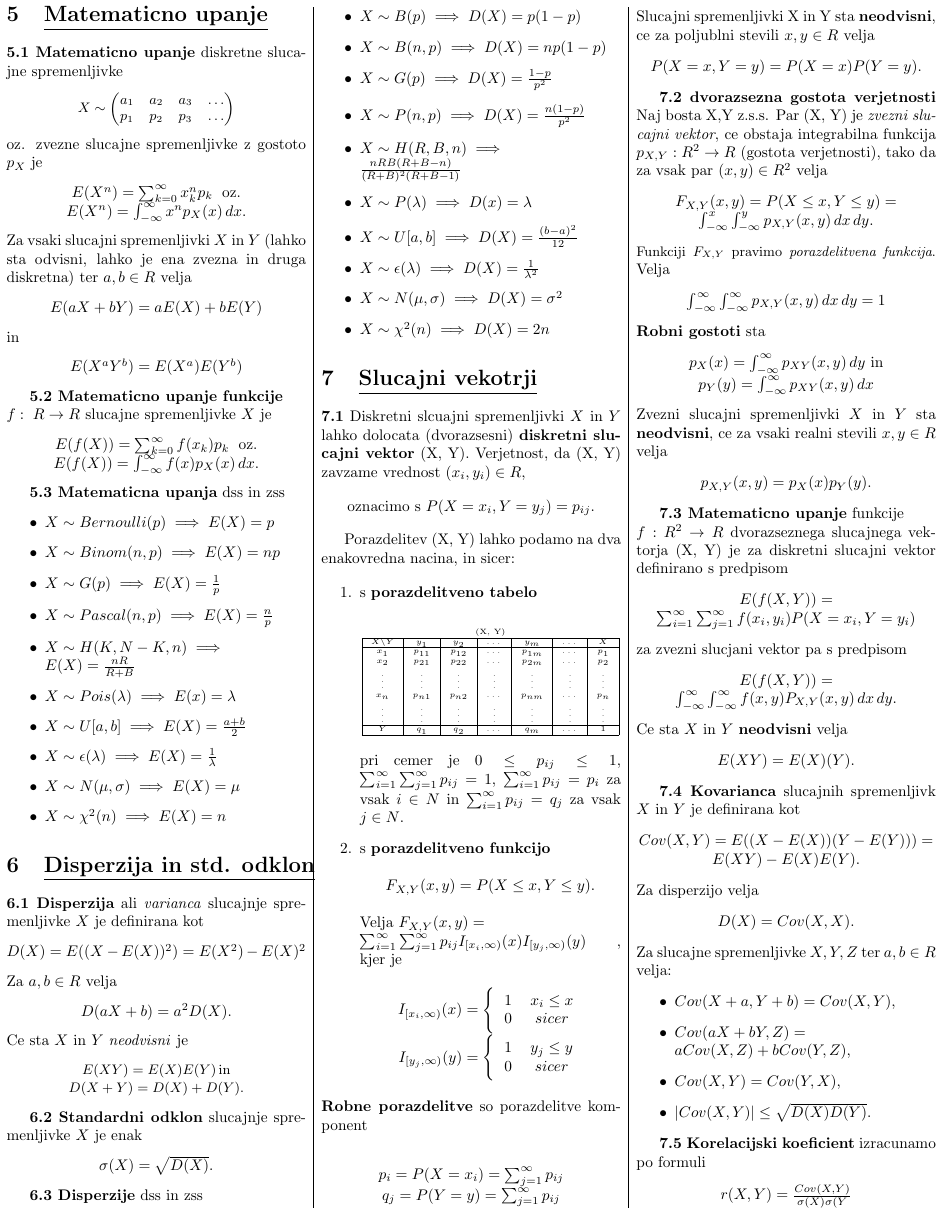
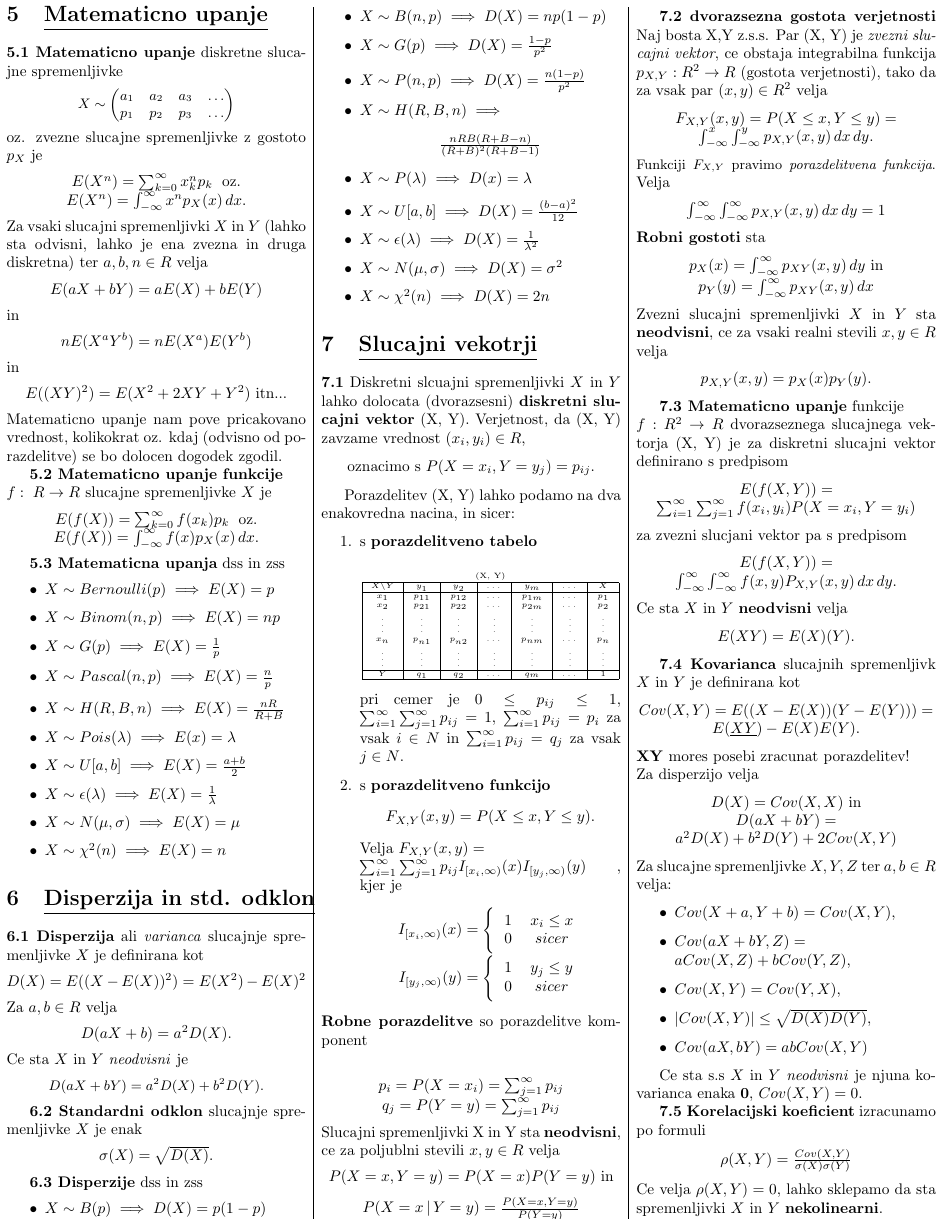
Before and after one commit to spagnoloG/FRI-ZAPISKI, a LaTeX document (VIS/vis.tex): page 3 of 3. Compiled offline with pdfLaTeX.

Commit message:
Dodanih nekaj popravkov + snovi

```diff
--- a/VIS/vis.tex
+++ b/VIS/vis.tex
@@ -506,7 +507,7 @@ oz. zvezne slucajne spremenljivke z gostoto $p_X$ je
     \end{math}.
 \end{center}
 Za vsaki slucajni spremenljivki $X$ in $Y$ (lahko sta odvisni, lahko je ena zvezna in druga diskretna)
-ter $a, b \in R$ velja
+ter $a, b, n \in R$ velja
 \begin{center}
     \begin{math}
         E(aX + bY) = aE(X) + bE(Y)
@@ -514,9 +515,16 @@ ter $a, b \in R$ velja
 \end{center} in
 \begin{center}
     \begin{math}
-        E(X^a Y^b) = E(X^a) E(Y^b)
+        nE(X^a Y^b) = nE(X^a) E(Y^b)
     \end{math}
+\end{center} in
+\begin{center}
+    \begin{math}
+        E((X Y)^2) = E(X^2 + 2XY + Y^2)
+    \end{math} itn...
 \end{center}
+Matematicno upanje nam pove pricakovano vrednost, kolikokrat oz. kdaj (odvisno od porazdelitve)
+se bo dolocen dogodek zgodil.
 
 \textbf{5.2 Matematicno upanje funkcije}\\
 $f:\; R \rightarrow R$ slucajne spremenljivke $X$ je
@@ -545,7 +553,7 @@ $f:\; R \rightarrow R$ slucajne spremenljivke $X$ je
     \end{math}
     \item
     \begin{math}
-        X \sim H(K, N-K, n) \implies\\  E(X) = \frac{nR}{R + B}
+        X \sim H(R, B, n) \implies E(X) = \frac{nR}{R + B}
     \end{math}
     \item \begin{math}
         X \sim Pois(\lambda) \implies E(x) = \lambda
@@ -583,10 +591,7 @@ Ce sta $X$ in $Y$ \textit{neodvisni} je
 \begin{center}
     \begin{small}
         \begin{math}
-            E(XY) = E(X)E(Y)\,
-        \end{math}in \\
-        \begin{math}
-            D(X + Y) = D(X) + D(Y)
+            D(aX + bY) = a^2D(X) + b^2D(Y)
         \end{math}.
     \end{small}
 \end{center}
@@ -725,7 +734,12 @@ ce za poljublni stevili $x,y \in R$ velja
 \begin{center}
     \begin{math}
         P(X = x, Y = y) = P(X = x)P(Y = y)
-    \end{math}.
+    \end{math} in
+\end{center}
+\begin{center}
+    \begin{math}
+        P(X = x\, |\, Y = y) = \frac{P(X = x, Y = y)}{P(Y = y)}
+    \end{math}
 \end{center}
 
 \textbf{7.2 dvorazsezna gostota verjetnosti}
@@ -793,14 +807,18 @@ Ce sta $X$ in $Y$ \textbf{neodvisni} velja
 \textbf{7.4 Kovarianca} slucajnih spremenljivk $X$ in $Y$ je definirana kot
 \begin{center}
     \begin{math}
-        Cov(X,Y) = E((X - E(X)) (Y - E(Y))) = E(XY) - E(X)E(Y)
+        Cov(X,Y) = E((X - E(X)) (Y - E(Y))) = E(\underline{XY}) - E(X)E(Y)
     \end{math}.
 \end{center}
+\textbf{XY} mores posebi zracunat porazdelitev!\\
 Za disperzijo velja
 \begin{center}
     \begin{math}
         D(X) = Cov(X, X)
-    \end{math}.
+    \end{math} in\\
+    \begin{math}
+        D(aX + bY) = a^2D(X) + b^2D(Y) + 2Cov(X, Y)
+    \end{math}
 \end{center}
 Za slucajne spremenljivke $X, Y, Z$ ter $a,b \in R$ velja:
 \begin{itemize}
@@ -815,17 +833,23 @@ Za slucajne spremenljivke $X, Y, Z$ ter $a,b \in R$ velja:
     \end{math},
     \item \begin{math}
         |Cov(X, Y)| \leq \sqrt{D(X)D(Y)}
-    \end{math}.
+    \end{math},
+    \item \begin{math}
+        Cov(aX, bY) = abCov(X, Y)
+    \end{math}
 \end{itemize}
+
+Ce sta s.s $X$ in $Y$ \textit{neodvisni} je njuna kovarianca enaka \textbf{0},
+$Cov(X,Y) = 0$.
 
 \textbf{7.5 Korelacijski koeficient} izracunamo po formuli
 \begin{center}
     \begin{math}
-        r(X,Y) = \frac{Cov(X,Y)}
-                      {\sigma(X) \sigma(Y}
+        \rho(X,Y) = \frac{Cov(X,Y)}
+                      {\sigma(X) \sigma(Y)}
     \end{math}
 \end{center}
-
+Ce velja $\rho(X, Y) = 0$, lahko sklepamo da sta spremenljivki $X$ in $Y$ \textbf{nekolinearni}.
 
 \bigskip
 \end{multicols}
```
Also changed, not shown: VIS/vis.pdf, VIS/vis.tex (19 more changed lines).
